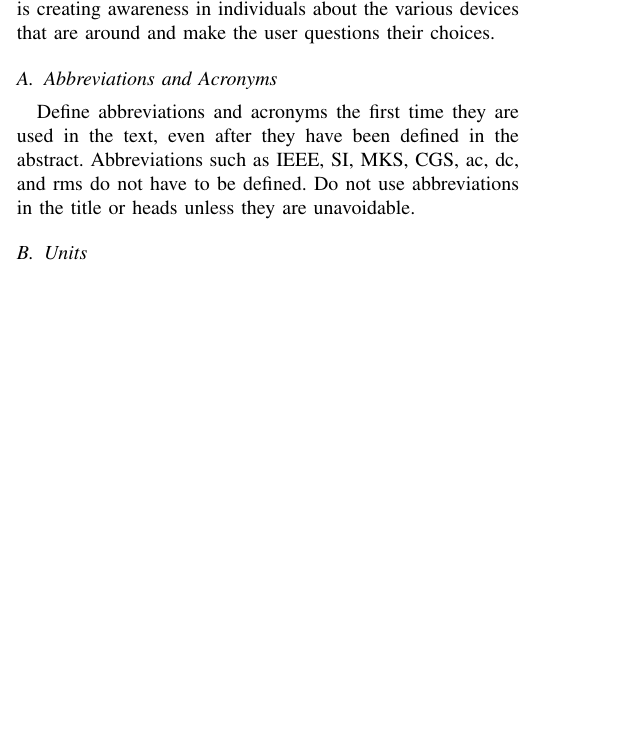
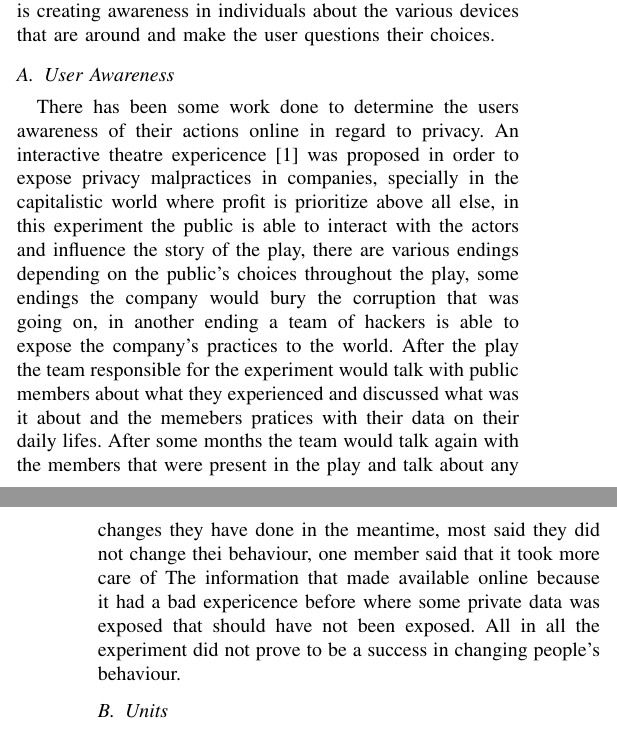
Before and after one commit to nelson-vieira/masters-thesis, a LaTeX thesis (Preparação de Dissertação/preparacao_de_dissertacao_nelson_vieira_2080511.tex): part of one column of page 1 of 3 before the commit and two parts of the columns of pages 1 and 2 of 3 after it, the two joined at a grey line, cut so that both start at the same text, the shorter picture padded with empty space. Compiled offline with pdfLaTeX.

Commit message:
updated draft with related work

```diff
--- a/Preparação de Dissertação/preparacao_de_dissertacao_nelson_vieira_2080511.tex
+++ b/Preparação de Dissertação/preparacao_de_dissertacao_nelson_vieira_2080511.tex
@@ -102,11 +102,25 @@ devices and can provide the user with privacy options. But the main objective
 is creating awareness in individuals about the various devices that are around
 and make the user questions their choices.
 
-\subsection{Abbreviations and Acronyms}\label{AA}
-Define abbreviations and acronyms the first time they are used in the text,
-even after they have been defined in the abstract. Abbreviations such as
-IEEE, SI, MKS, CGS, ac, dc, and rms do not have to be defined. Do not use
-abbreviations in the title or heads unless they are unavoidable.
+\subsection{User Awareness}\label{AA}
+There has been some work done to determine the users awareness of
+their actions online in regard to privacy. An interactive theatre expericence \cite{test}
+was proposed in order to expose privacy malpractices in companies,
+specially in the capitalistic world where profit is prioritize
+above all else, in this experiment the public is able to interact with
+the actors and influence the story of the play, there are various endings depending
+on the public's choices throughout the play, some endings the company would
+bury the corruption that was going on, in another ending a team of hackers
+is able to expose the company's practices to the world. After the play
+the team responsible for the experiment would talk with public members about
+what they experienced and discussed what was it about and the memebers
+pratices with their data on their daily lifes. After some months
+the team would talk again with the members that were present in the play and
+talk about any changes they have done in the meantime, most said they did
+not change thei behaviour, one member said that it took more care of The
+information that made available online because it had a bad expericence before
+where some private data was exposed that should have not been exposed. All in
+all the experiment did not prove to be a success in changing people's behaviour.
 
 \subsection{Units}
 \begin{itemize}
```
Also changed, not shown: Preparação de Dissertação/preparacao_de_dissertacao_nelson_vieira_2080511.pdf.
